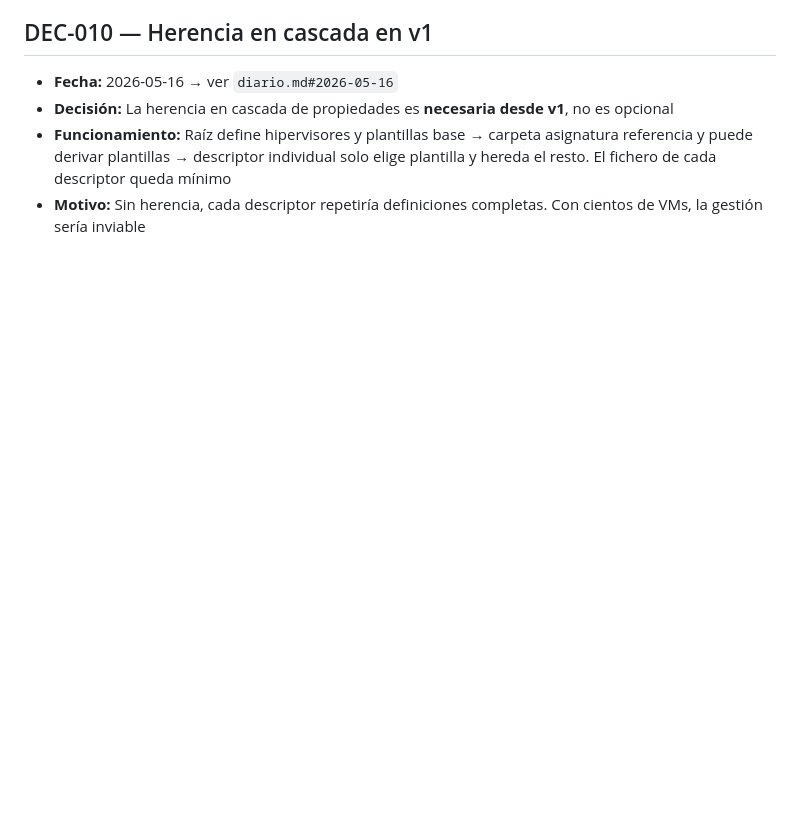
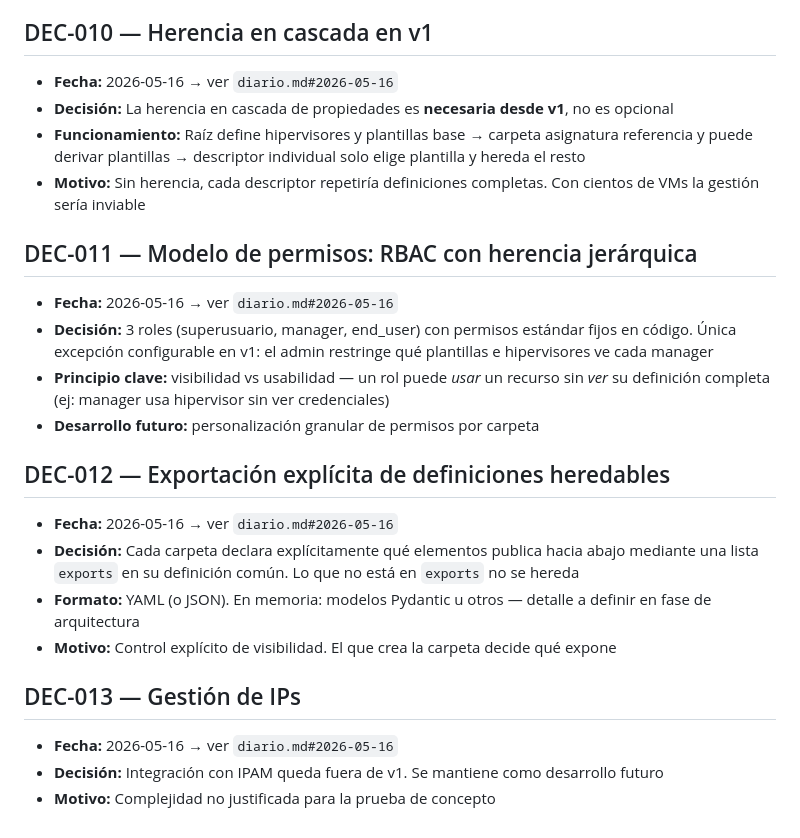
Before and after one commit to clamaveruma/univorch, a Markdown page: claude/decisiones.md, the part around the change. Rendered like a GitHub page; blank space fills up the shorter version.

Commit message:
docs: añadir DEC-011 a DEC-013 (permisos, exports, IPs)

```diff
--- a/claude/decisiones.md
+++ b/claude/decisiones.md
@@ -66,5 +66,25 @@ Este fichero recoge las decisiones técnicas importantes del proyecto con refere
 
 - **Fecha:** 2026-05-16 → ver `diario.md#2026-05-16`
 - **Decisión:** La herencia en cascada de propiedades es **necesaria desde v1**, no es opcional
-- **Funcionamiento:** Raíz define hipervisores y plantillas base → carpeta asignatura referencia y puede derivar plantillas → descriptor individual solo elige plantilla y hereda el resto. El fichero de cada descriptor queda mínimo
-- **Motivo:** Sin herencia, cada descriptor repetiría definiciones completas. Con cientos de VMs, la gestión sería inviable
+- **Funcionamiento:** Raíz define hipervisores y plantillas base → carpeta asignatura referencia y puede derivar plantillas → descriptor individual solo elige plantilla y hereda el resto
+- **Motivo:** Sin herencia, cada descriptor repetiría definiciones completas. Con cientos de VMs la gestión sería inviable
+
+## DEC-011 — Modelo de permisos: RBAC con herencia jerárquica
+
+- **Fecha:** 2026-05-16 → ver `diario.md#2026-05-16`
+- **Decisión:** 3 roles (superusuario, manager, end_user) con permisos estándar fijos en código. Única excepción configurable en v1: el admin restringe qué plantillas e hipervisores ve cada manager
+- **Principio clave:** visibilidad vs usabilidad — un rol puede *usar* un recurso sin *ver* su definición completa (ej: manager usa hipervisor sin ver credenciales)
+- **Desarrollo futuro:** personalización granular de permisos por carpeta
+
+## DEC-012 — Exportación explícita de definiciones heredables
+
+- **Fecha:** 2026-05-16 → ver `diario.md#2026-05-16`
+- **Decisión:** Cada carpeta declara explícitamente qué elementos publica hacia abajo mediante una lista `exports` en su definición común. Lo que no está en `exports` no se hereda
+- **Formato:** YAML (o JSON). En memoria: modelos Pydantic u otros — detalle a definir en fase de arquitectura
+- **Motivo:** Control explícito de visibilidad. El que crea la carpeta decide qué expone
+
+## DEC-013 — Gestión de IPs
+
+- **Fecha:** 2026-05-16 → ver `diario.md#2026-05-16`
+- **Decisión:** Integración con IPAM queda fuera de v1. Se mantiene como desarrollo futuro
+- **Motivo:** Complejidad no justificada para la prueba de concepto
```
